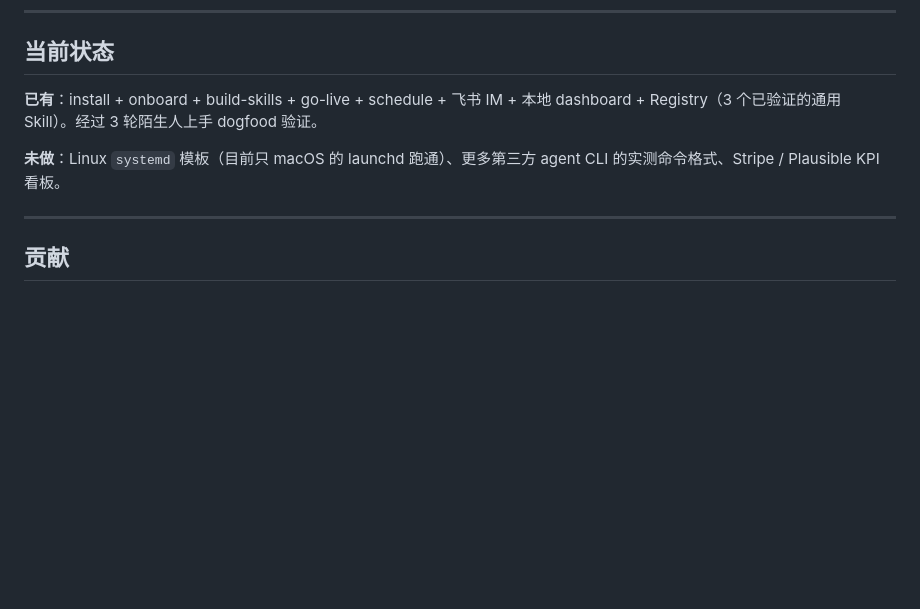
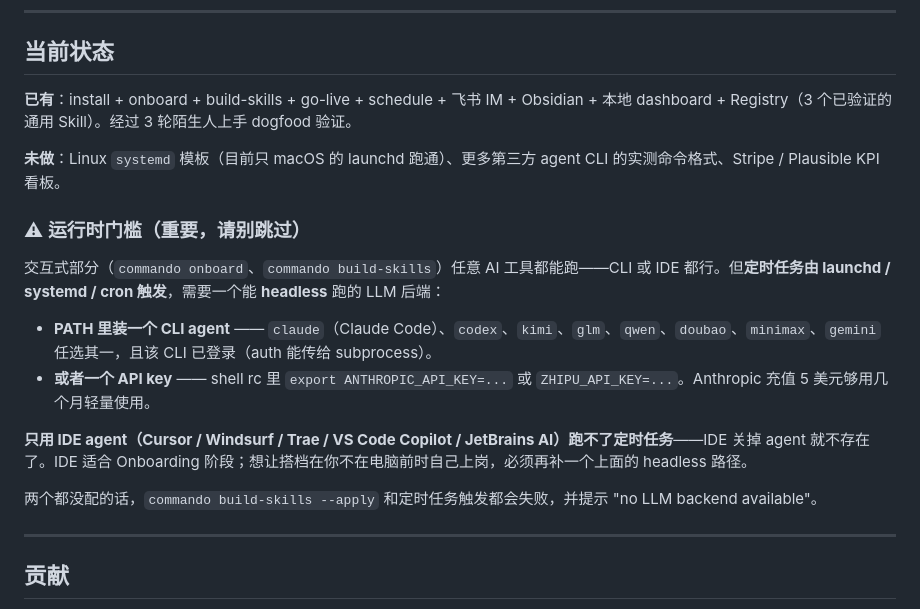
Before and after one commit to Frank-Pu/commando, a Markdown page: README.zh-CN.md, the part around the change. GitHub-like rendering; blank space fills up the shorter version.

```diff
--- a/README.zh-CN.md
+++ b/README.zh-CN.md
@@ -89,9 +89,20 @@ Skill 装进来后会**根据你的 Charter 自动重 build**，让它的风格
 
 ## 当前状态
 
-**已有**：install + onboard + build-skills + go-live + schedule + 飞书 IM + 本地 dashboard + Registry（3 个已验证的通用 Skill）。经过 3 轮陌生人上手 dogfood 验证。
+**已有**：install + onboard + build-skills + go-live + schedule + 飞书 IM + Obsidian + 本地 dashboard + Registry（3 个已验证的通用 Skill）。经过 3 轮陌生人上手 dogfood 验证。
 
 **未做**：Linux `systemd` 模板（目前只 macOS 的 launchd 跑通）、更多第三方 agent CLI 的实测命令格式、Stripe / Plausible KPI 看板。
+
+### ⚠ 运行时门槛（重要，请别跳过）
+
+交互式部分（`commando onboard`、`commando build-skills`）任意 AI 工具都能跑——CLI 或 IDE 都行。但**定时任务由 launchd / systemd / cron 触发**，需要一个能 **headless** 跑的 LLM 后端：
+
+- **PATH 里装一个 CLI agent** —— `claude`（Claude Code）、`codex`、`kimi`、`glm`、`qwen`、`doubao`、`minimax`、`gemini` 任选其一，且该 CLI 已登录（auth 能传给 subprocess）。
+- **或者一个 API key** —— shell rc 里 `export ANTHROPIC_API_KEY=...` 或 `ZHIPU_API_KEY=...`。Anthropic 充值 5 美元够用几个月轻量使用。
+
+**只用 IDE agent（Cursor / Windsurf / Trae / VS Code Copilot / JetBrains AI）跑不了定时任务**——IDE 关掉 agent 就不存在了。IDE 适合 Onboarding 阶段；想让搭档在你不在电脑前时自己上岗，必须再补一个上面的 headless 路径。
+
+两个都没配的话，`commando build-skills --apply` 和定时任务触发都会失败，并提示 "no LLM backend available"。
 
 ---
 
```
Also changed, not shown: README.md (+12 -1 lines).
